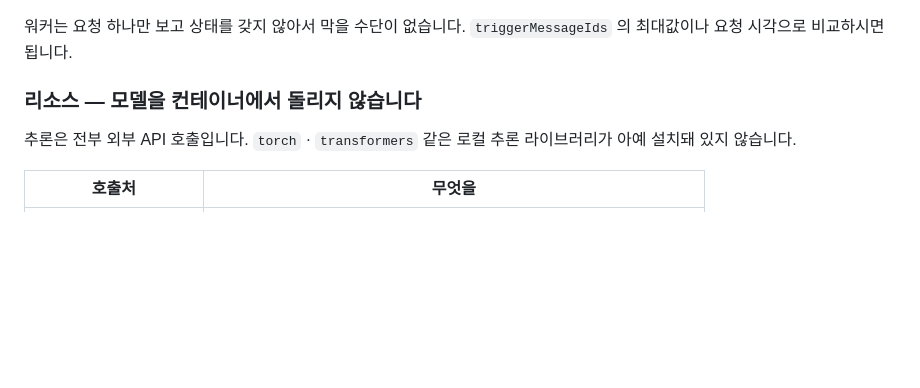
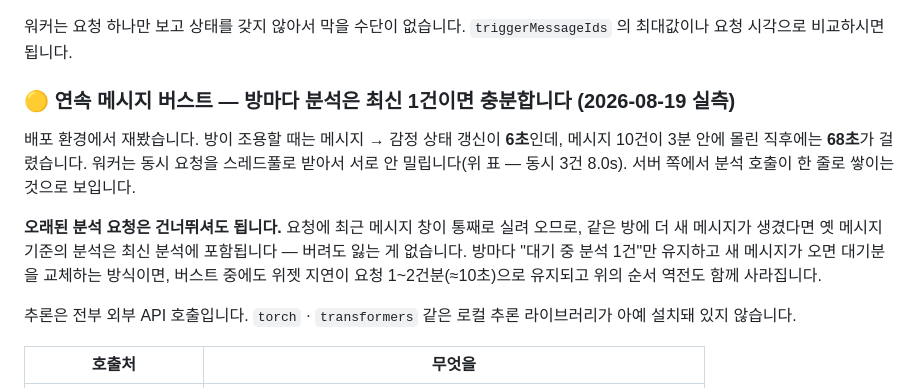
Before and after one commit to 2026-likelion-ssu-hackathon/AI_worker, a Markdown page: docs/server-handoff.md, the part around the change. Drawn GitHub-style; blank space fills up the shorter version.

Commit message:
docs: 버스트 시 분석 지연 실측(6초→68초)과 서버 측 최신 1건 유지 제안
Co-Authored-By: Claude Fable 5 <noreply@anthropic.com>

```diff
--- a/docs/server-handoff.md
+++ b/docs/server-handoff.md
@@ -428,7 +428,18 @@ WARNING:  분석 bad-1 · FAILED · 오류=INVALID_REQUEST · [어느 필드가
 워커는 요청 하나만 보고 상태를 갖지 않아서 막을 수단이 없습니다.
 `triggerMessageIds` 의 최대값이나 요청 시각으로 비교하시면 됩니다.
 
-### 리소스 — 모델을 컨테이너에서 돌리지 않습니다
+### 🟡 연속 메시지 버스트 — 방마다 분석은 최신 1건이면 충분합니다 (2026-08-19 실측)
+
+배포 환경에서 재봤습니다. 방이 조용할 때는 메시지 → 감정 상태 갱신이 **6초**인데,
+메시지 10건이 3분 안에 몰린 직후에는 **68초**가 걸렸습니다. 워커는 동시 요청을
+스레드풀로 받아서 서로 안 밀립니다(위 표 — 동시 3건 8.0s). 서버 쪽에서 분석 호출이
+한 줄로 쌓이는 것으로 보입니다.
+
+**오래된 분석 요청은 건너뛰셔도 됩니다.** 요청에 최근 메시지 창이 통째로 실려 오므로,
+같은 방에 더 새 메시지가 생겼다면 옛 메시지 기준의 분석은 최신 분석에 포함됩니다 —
+버려도 잃는 게 없습니다. 방마다 "대기 중 분석 1건"만 유지하고 새 메시지가 오면 대기분을
+교체하는 방식이면, 버스트 중에도 위젯 지연이 요청 1~2건분(≈10초)으로 유지되고
+위의 순서 역전도 함께 사라집니다.
 
 추론은 전부 외부 API 호출입니다. `torch` · `transformers` 같은 로컬 추론 라이브러리가
 아예 설치돼 있지 않습니다.
```
